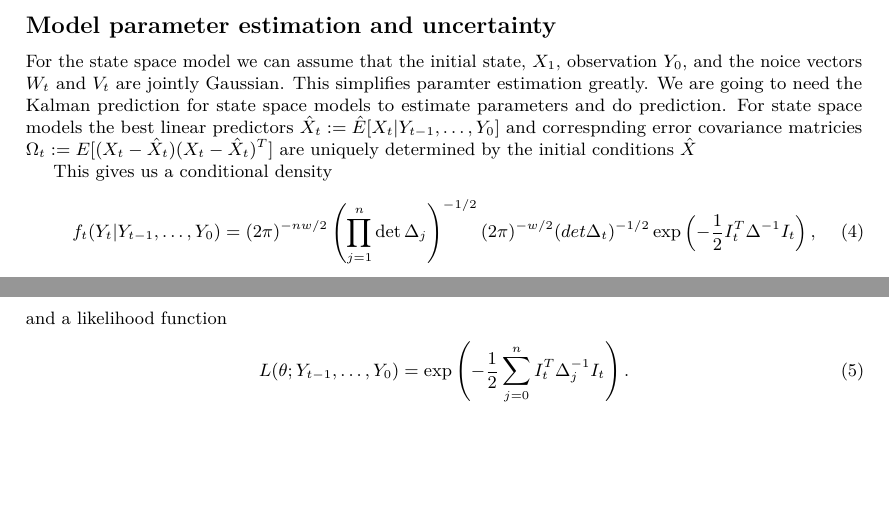
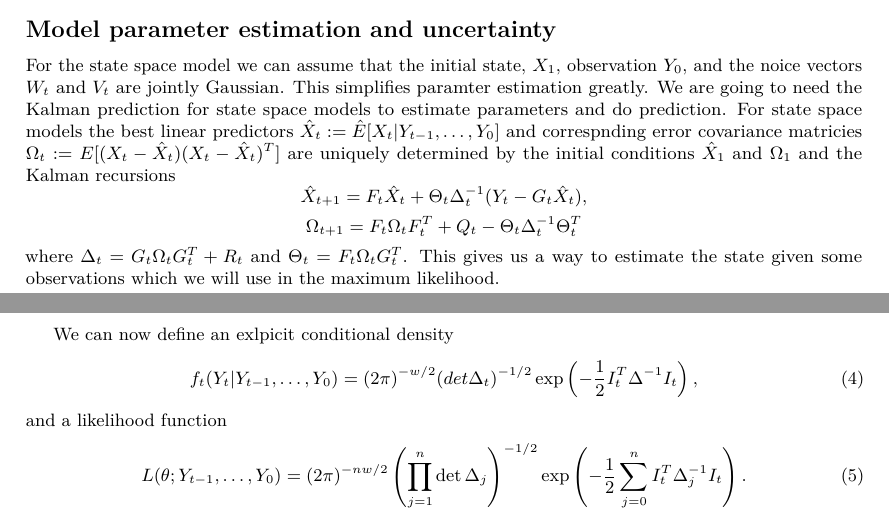
Before and after one commit to Anderssorby/TR_ex8, an R Markdown document (report.Rmd): two parts of pages 1 and 2 of 5, joined at a grey line, cut so that both start at the same text, the shorter picture padded with empty space. Rendered offline with R 4.5, knitr and Pandoc, then LaTeX, with nearby package versions; some code elsewhere in the file could not run offline; a font, style sheet, LaTeX package, included part or bibliography that could not be used is replaced or left out.

Commit message:
Add equations

```diff
--- a/report.Rmd
+++ b/report.Rmd
@@ -61,16 +61,25 @@ For causality for $Y_t$ to hold we need that $\phi(z)\neq 0$ and $\Phi(z)\neq 0$
 
 ## Model parameter estimation and uncertainty
 
-For the state space model we can assume that the initial state, ${X}_1$, observation $Y_0$, and the noice vectors $W_t$ and $V_t$ are jointly Gaussian. This simplifies paramter estimation greatly. We are going to need the Kalman prediction for state space models to estimate parameters and do prediction. For state space models the best linear predictors $\hat{X}_t:=\hat{E}[X_t|Y_{t-1},\ldots, Y_0]$ and correspnding error covariance matricies $\Omega_t:=E[({X}_t-\hat{{X}}_t)(X_t-\hat{{X}}_t)^T]$ are uniquely determined by the initial conditions $\hat{{X}}$
+For the state space model we can assume that the initial state, ${X}_1$, observation $Y_0$, and the noice vectors $W_t$ and $V_t$ are jointly Gaussian. This simplifies paramter estimation greatly. We are going to need the Kalman prediction for state space models to estimate parameters and do prediction. For state space models the best linear predictors $\hat{X}_t:=\hat{E}[X_t|Y_{t-1},\ldots, Y_0]$ and correspnding error covariance matricies $\Omega_t:=E[({X}_t-\hat{{X}}_t)(X_t-\hat{{X}}_t)^T]$ are uniquely determined by the initial conditions $\hat{{X}}_1$ and $\Omega_1$ and the Kalman recursions
+$$
+\hat{X}_{t+1} = F_{t} \hat{X}_t + \Theta_t \Delta_t^{-1}(Y_t-G_t \hat{X}_t),
+$$
+$$
+\Omega_{t+1} = F_t \Omega_t F_t^T + Q_t-\Theta_t\Delta_t^{-1}\Theta_t^T
+$$
+\noindent where $\Delta_t=G_t\Omega_tG_t^T + R_t$ and $\Theta_t=F_t\Omega_tG_t^T$. This gives us a way to estimate the state given some observations which we will use in the maximum likelihood.
 
-This gives us a conditional density
+
+We can now define an exlpicit conditional density
 \begin{equation}
-f_t({Y}_t | {Y}_{t-1}, \ldots,{Y}_0) = (2\pi)^{-nw/2} \left(\prod_{j=1}^n\det\Delta_j\right)^{-1/2} (2\pi)^{-w/2}(det\Delta_t)^{-1/2}\exp\left(-\frac{1}{2}I_t^T\Delta^{-1}I_t\right),
+f_t({Y}_t | {Y}_{t-1}, \ldots,{Y}_0) = (2\pi)^{-w/2}(det\Delta_t)^{-1/2}\exp\left(-\frac{1}{2}I_t^T\Delta^{-1}I_t\right),
 \end{equation}
 and a likelihood function
 \begin{equation}
-L(\theta ; Y_{t-1}, \ldots, {Y}_0) =  \exp\left(-\frac{1}{2} \sum_{j=0}^n I_t^T \Delta_j^{-1} I_t \right).
+L(\theta ; Y_{t-1}, \ldots, {Y}_0) =  (2\pi)^{-nw/2} \left(\prod_{j=1}^n\det\Delta_j\right)^{-1/2} \exp\left(-\frac{1}{2} \sum_{j=0}^n I_t^T \Delta_j^{-1} I_t \right).
 \end{equation}
+
 
 We can get the ML estimate for $\theta$ by maximizing this function.
 
```
